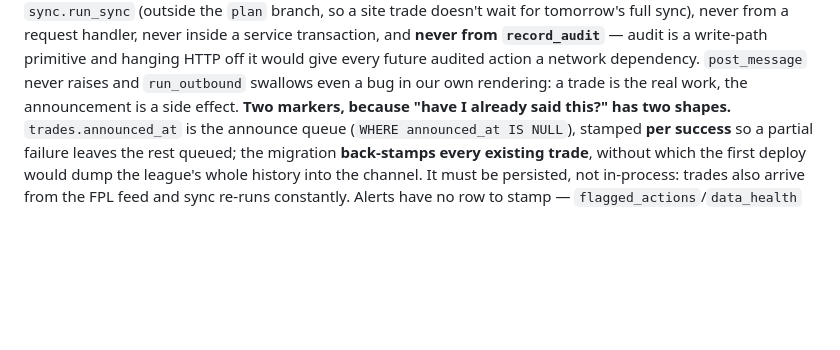
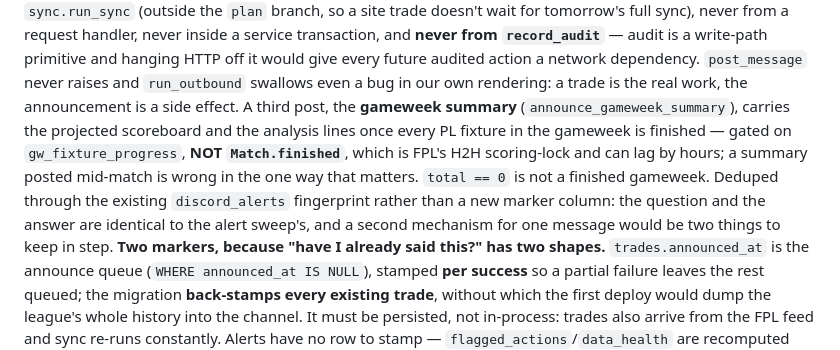
Before and after one commit to taapes/twofirstsonepup, a Markdown page: CLAUDE.md, the part around the change. Rendered like a GitHub page; blank space fills up the shorter version.

Commit message:
docs: record the gameweek summary's gating and dedupe in CLAUDE.md
The commit that added it missed CLAUDE.md because the anchor didn't match.
Worth having: the Match.finished-vs-fixture-progress distinction is exactly the
kind of thing that gets 'simplified' back into a bug.

Co-Authored-By: Claude Opus 5 <noreply@anthropic.com>

```diff
--- a/CLAUDE.md
+++ b/CLAUDE.md
@@ -760,6 +760,14 @@ full sync), never from a request handler, never inside a service transaction, an
 would give every future audited action a network dependency. `post_message` never
 raises and `run_outbound` swallows even a bug in our own rendering: a trade is the real
 work, the announcement is a side effect.
+A third post, the **gameweek summary** (`announce_gameweek_summary`), carries the
+projected scoreboard and the analysis lines once every PL fixture in the gameweek is
+finished — gated on `gw_fixture_progress`, **NOT `Match.finished`**, which is FPL's H2H
+scoring-lock and can lag by hours; a summary posted mid-match is wrong in the one way
+that matters. `total == 0` is not a finished gameweek. Deduped through the existing
+`discord_alerts` fingerprint rather than a new marker column: the question and the
+answer are identical to the alert sweep's, and a second mechanism for one message would
+be two things to keep in step.
 **Two markers, because "have I already said this?" has two shapes.** `trades.announced_at`
 is the announce queue (`WHERE announced_at IS NULL`), stamped **per success** so a
 partial failure leaves the rest queued; the migration **back-stamps every existing
```
